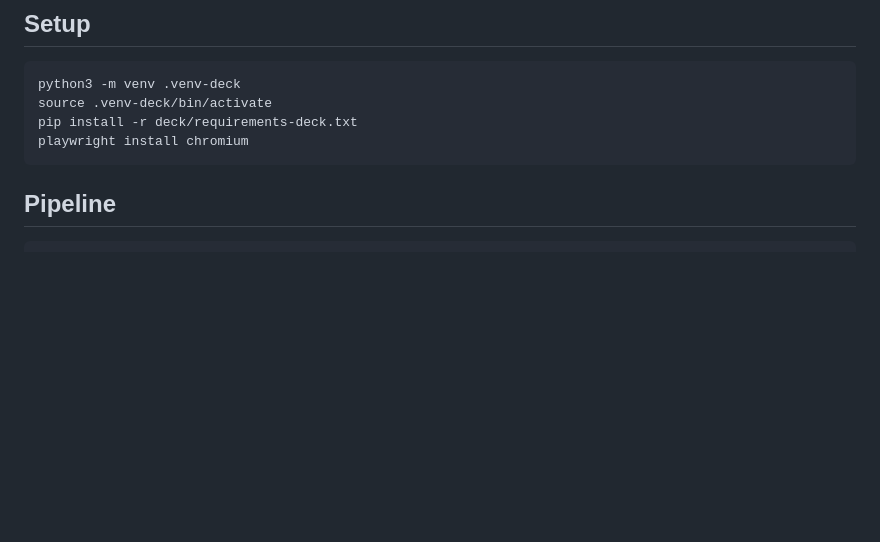
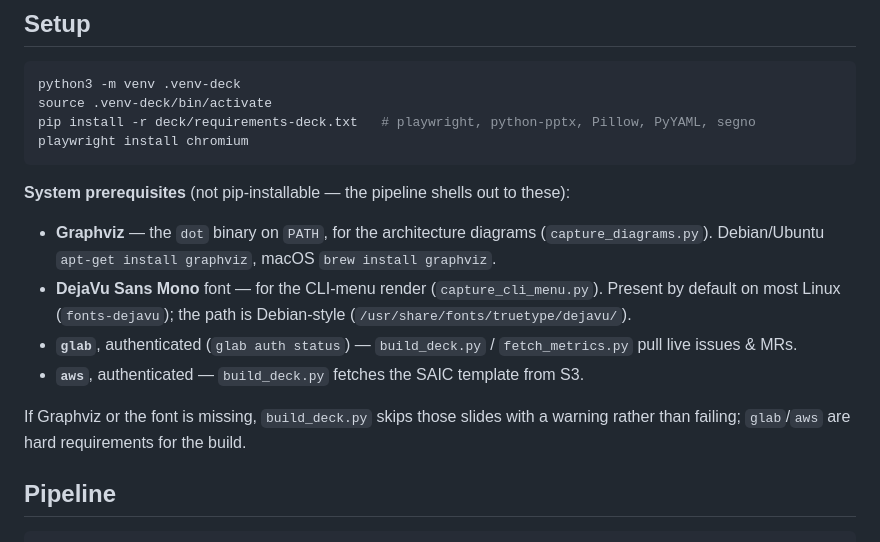
Before and after one commit to beelzabub/nce-safe-simulator, a Markdown page: deck/README.md, the part around the change. Drawn GitHub-style; blank space fills up the shorter version.

````diff
--- a/deck/README.md
+++ b/deck/README.md
@@ -9,9 +9,18 @@ of the live web UI and Quarto reports captured with Playwright.
 ```bash
 python3 -m venv .venv-deck
 source .venv-deck/bin/activate
-pip install -r deck/requirements-deck.txt
+pip install -r deck/requirements-deck.txt   # playwright, python-pptx, Pillow, PyYAML, segno
 playwright install chromium
 ```
+
+**System prerequisites** (not pip-installable — the pipeline shells out to these):
+
+- **Graphviz** — the `dot` binary on `PATH`, for the architecture diagrams (`capture_diagrams.py`). Debian/Ubuntu `apt-get install graphviz`, macOS `brew install graphviz`.
+- **DejaVu Sans Mono** font — for the CLI-menu render (`capture_cli_menu.py`). Present by default on most Linux (`fonts-dejavu`); the path is Debian-style (`/usr/share/fonts/truetype/dejavu/`).
+- **`glab`**, authenticated (`glab auth status`) — `build_deck.py` / `fetch_metrics.py` pull live issues & MRs.
+- **`aws`**, authenticated — `build_deck.py` fetches the SAIC template from S3.
+
+If Graphviz or the font is missing, `build_deck.py` skips those slides with a warning rather than failing; `glab`/`aws` are hard requirements for the build.
 
 ## Pipeline
 
````
Also changed, not shown: README.md (+10 -2 lines).
